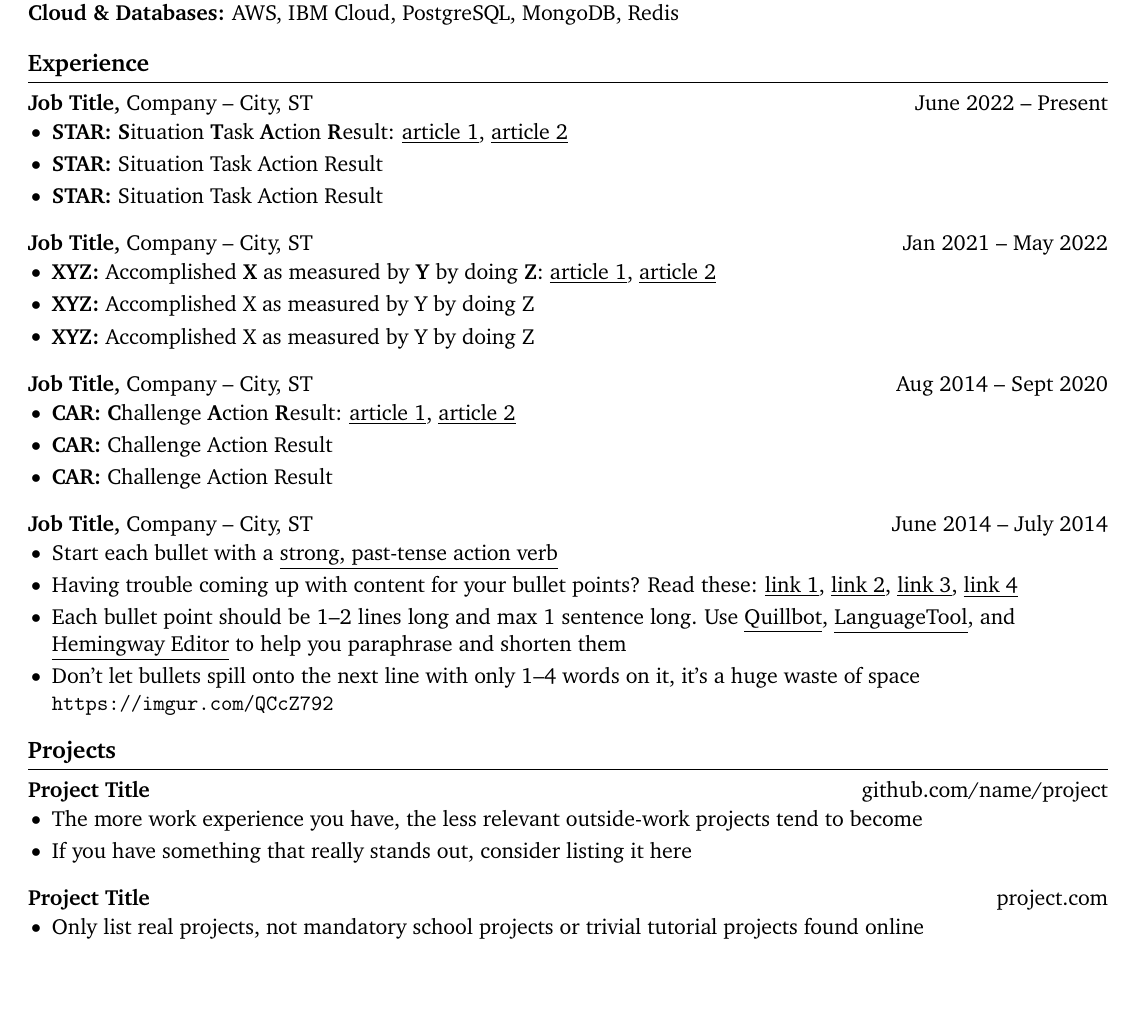
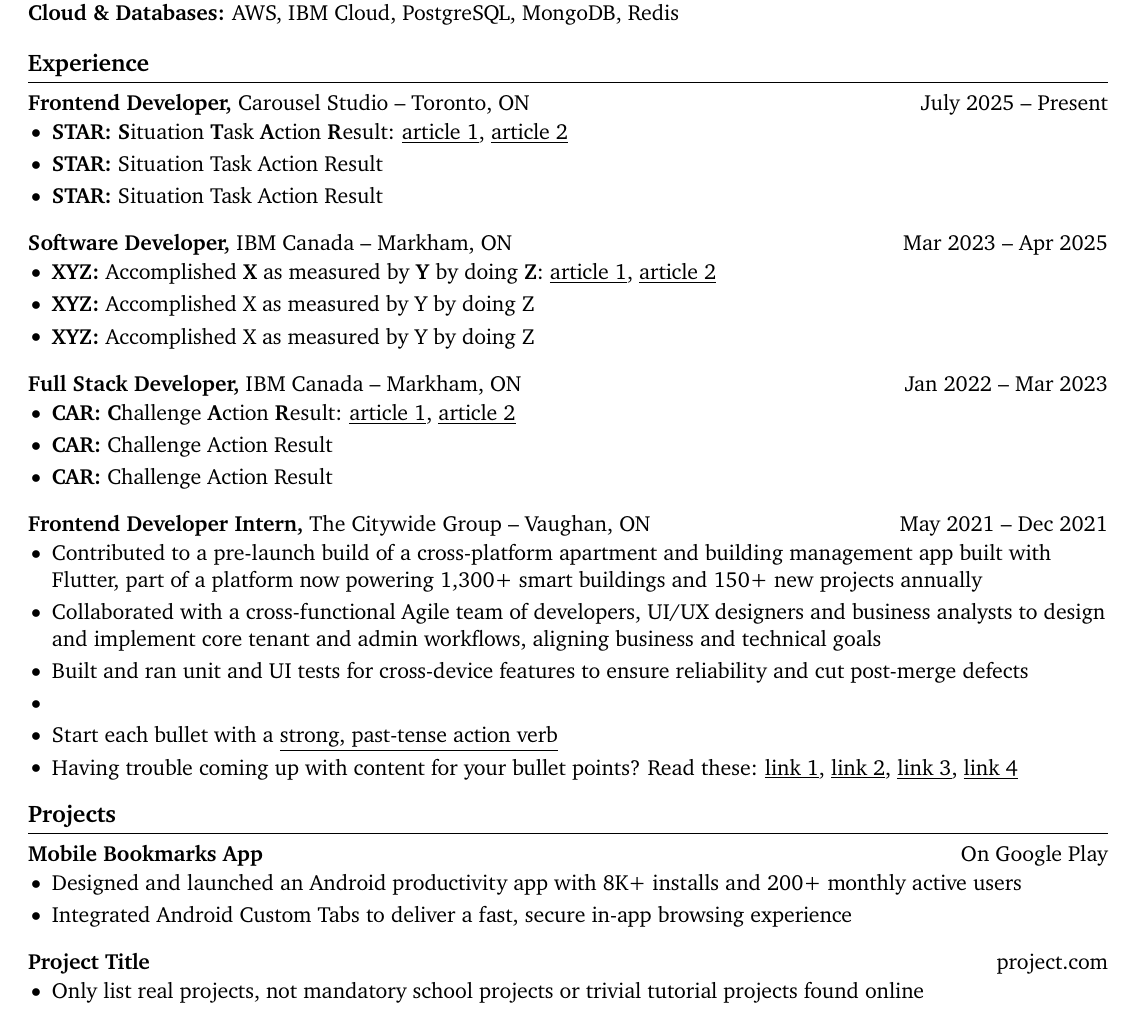
Before and after one commit to Omegashin/resume, a LaTeX CV (latex/resume.tex): part of the page, cut so that both start at the same text, the shorter picture padded with empty space. Compiled offline with pdfLaTeX.

Commit message:
feat: citywide exp and android app ✨

```diff
--- a/latex/resume.tex
+++ b/latex/resume.tex
@@ -49,7 +49,7 @@ right=0.5in]{geometry}              % specify right page margin
 
 % experience section
 \section*{Experience}
-\textbf{Job Title,} {Company} -- City, ST \hfill June 2022 -- Present \\
+\textbf{Frontend Developer,} {Carousel Studio} -- Toronto, ON \hfill July 2025 -- Present \\
 \vspace{-9pt}
 \begin{itemize}
     \item \textbf{STAR:} \textbf{S}ituation \textbf{T}ask \textbf{A}ction \textbf{R}esult: \href{https://www.levels.fyi/blog/applying-star-method-resumes.html}{\underline{article 1}}, \href{https://resumegenius.com/blog/resume-help/star-method-resume}{\underline{article 2}}
@@ -57,7 +57,7 @@ right=0.5in]{geometry}              % specify right page margin
     \item \textbf{STAR:} Situation Task Action Result
 \end{itemize}
 
-\textbf{Job Title,} {Company} -- City, ST \hfill Jan 2021 -- May 2022 \\
+\textbf{Software Developer,} {IBM Canada} -- Markham, ON \hfill Mar 2023 -- Apr 2025 \\
 \vspace{-9pt}
 \begin{itemize}
     \item \textbf{XYZ:} Accomplished \textbf{X} as measured by \textbf{Y} by doing \textbf{Z}: \href{https://www.inc.com/bill-murphy-jr/google-recruiters-say-these-5-resume-tips-including-x-y-z-formula-will-improve-your-odds-of-getting-hired-at-google.html}{\underline{article 1}}, \href{https://elevenrecruiting.com/create-an-effective-resume-xyz-resume-format/}{\underline{article 2}}
@@ -65,7 +65,7 @@ right=0.5in]{geometry}              % specify right page margin
     \item \textbf{XYZ:} Accomplished X as measured by Y by doing Z
 \end{itemize}
 
-\textbf{Job Title,} {Company} -- City, ST \hfill Aug 2014 -- Sept 2020 \\
+\textbf{Full Stack Developer,} {IBM Canada} -- Markham, ON \hfill Jan 2022 -- Mar 2023 \\
 \vspace{-9pt}
 \begin{itemize}
     \item \textbf{CAR:} \textbf{C}hallenge \textbf{A}ction \textbf{R}esult: \href{https://ca.indeed.com/career-advice/resumes-cover-letters/challenge-action-result-resume}{\underline{article 1}}, \href{https://www.topresume.com/career-advice/how-to-get-more-results-with-a-car-resume}{\underline{article 2}}
@@ -73,13 +73,15 @@ right=0.5in]{geometry}              % specify right page margin
     \item \textbf{CAR:} Challenge Action Result
 \end{itemize}
 
-\textbf{Job Title,} {Company} -- City, ST \hfill June 2014 -- July 2014 \\
+\textbf{Frontend Developer Intern,} {The Citywide Group} -- Vaughan, ON \hfill May 2021 -- Dec 2021 \\
 \vspace{-9pt}
 \begin{itemize}
+    \item Contributed to a pre-launch build of a cross‑platform apartment and building management app built with Flutter, part of a platform now powering 1,300+ smart buildings and 150+ new projects annually
+    \item Collaborated with a cross‑functional Agile team of developers, UI/UX designers and business analysts to design and implement core tenant and admin workflows, aligning business and technical goals
+    \item Built and ran unit and UI tests for cross‑device features to ensure reliability and cut post‑merge defects
+    \item
     \item Start each bullet with a \href{https://old.reddit.com/r/EngineeringResumes/wiki/index\#wiki_action_verbs}{\underline{strong, past-tense action verb}}
     \item Having trouble coming up with content for your bullet points? Read these: \href{https://old.reddit.com/r/EngineeringResumes/wiki/index\#wiki_having_trouble_coming_up_with_content_for_your_bullet_points.3F_ask_yourself_the_following_questions.3A}{\underline{link 1}}, \href{https://old.reddit.com/r/EngineeringResumes/wiki/index\#wiki_got_writer.27s_block_from_looking_at_star.2Fcar.2Fxyz.3F}{\underline{link 2}}, \href{https://archive.ph/Xmdqt}{\underline{link 3}}, \href{https://old.reddit.com/r/EngineeringResumes/wiki/sample-bullet-points}{\underline{link 4}}
-    \item Each bullet point should be 1--2 lines long and max 1 sentence long. Use \href{https://quillbot.com/}{\underline{Quillbot}}, \href{https://languagetool.org/paraphrasing-tool}{\underline{LanguageTool}}, and \href{https://hemingwayapp.com/}{\underline{Hemingway Editor}} to help you \href{https://www.youtube.com/watch?v=VvPaEsuz-tY}{paraphrase and shorten them}
-    \item Don't let bullets spill onto the next line with only 1--4 words on it, it's a huge waste of space \url{https://imgur.com/QCcZ792}
 \end{itemize}
 
 % \textbf{Job Title,} \href{https://www.fstl1992.com/}{Company} -- City, ST \hfill XXXX -- XXXX \\
@@ -89,11 +91,11 @@ right=0.5in]{geometry}              % specify right page margin
 
 % projects section
 \section*{Projects}
-\textbf{Project Title} \hfill \href{https://github.com/matiassingers/awesome-readme}{github.com/name/project} \\
+\textbf{Mobile Bookmarks App} \hfill \href{https://play.google.com/store/apps/details?id=com.ashi.browse&hl=en_CA}{On Google Play} \\
 \vspace{-9pt}
 \begin{itemize}
-    \item The more work experience you have, the less relevant outside-work projects tend to become
-    \item If you have something that really stands out, consider listing it here
+    \item Designed and launched an Android productivity app with 8K+ installs and 200+ monthly active users
+    \item Integrated Android Custom Tabs to deliver a fast, secure in‑app browsing experience
 \end{itemize}
 
 \textbf{Project Title} \hfill \href{https://mitcommlab.mit.edu/meche/commkit/portfolio/}{project.com} \\
```
Also changed, not shown: latex/Readme.md, latex/resume.pdf.
